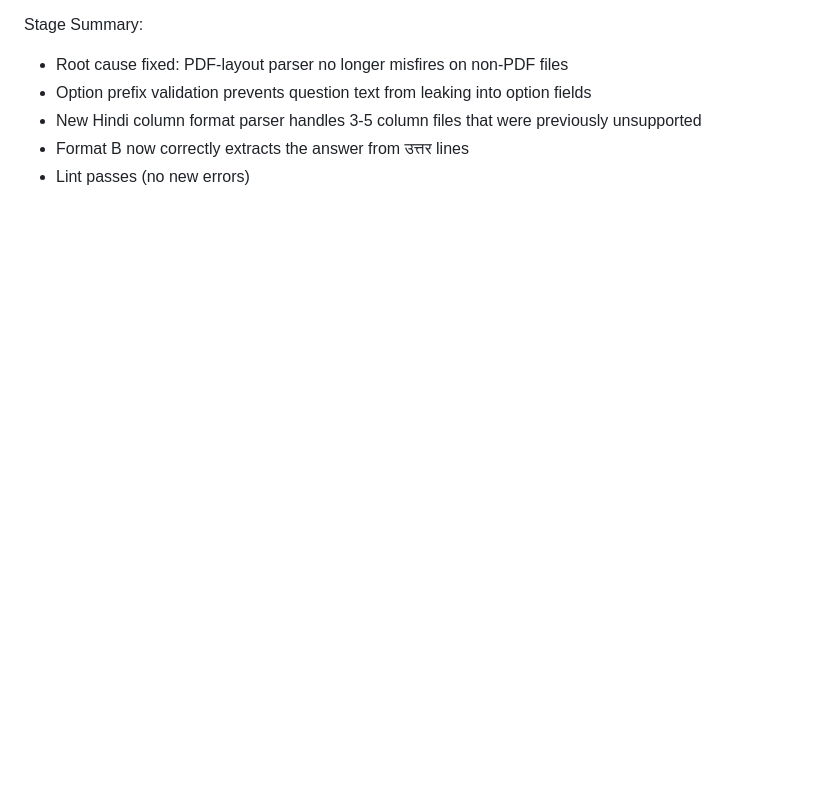
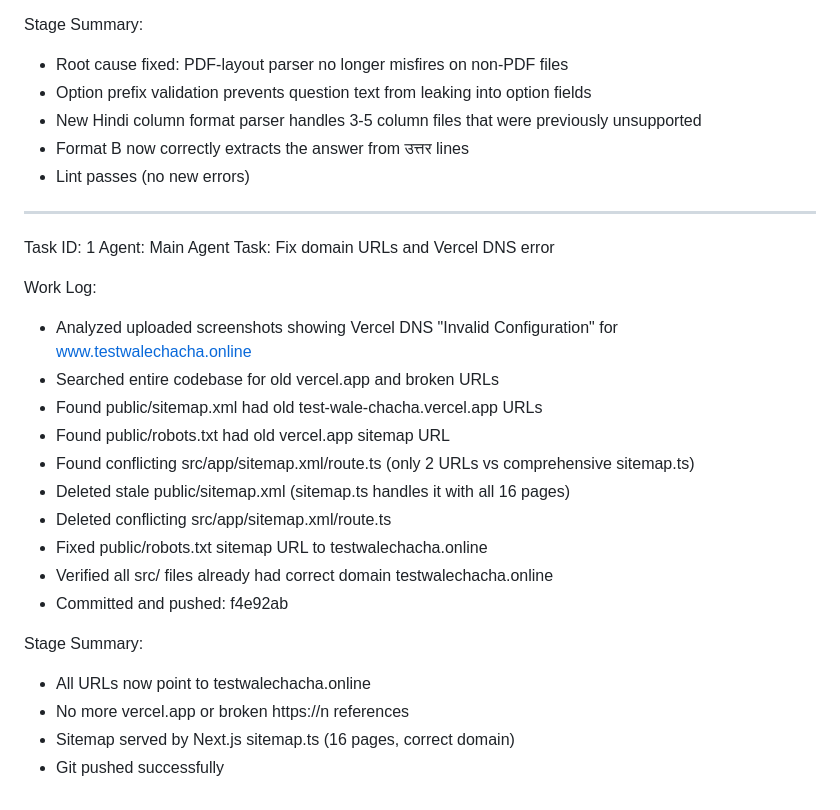
Before and after one commit to anon0201-max/TestWaleChacha, a Markdown page: worklog.md, the part around the change. GitHub-like rendering; blank space fills up the shorter version.

Commit message:
3b3141b1-c0fa-425b-9a5b-2bc373c92d12

```diff
--- a/worklog.md
+++ b/worklog.md
@@ -178,3 +178,26 @@ Stage Summary:
 - New Hindi column format parser handles 3-5 column files that were previously unsupported
 - Format B now correctly extracts the answer from उत्तर lines
 - Lint passes (no new errors)
+
+---
+Task ID: 1
+Agent: Main Agent
+Task: Fix domain URLs and Vercel DNS error
+
+Work Log:
+- Analyzed uploaded screenshots showing Vercel DNS "Invalid Configuration" for www.testwalechacha.online
+- Searched entire codebase for old vercel.app and broken URLs
+- Found public/sitemap.xml had old test-wale-chacha.vercel.app URLs
+- Found public/robots.txt had old vercel.app sitemap URL
+- Found conflicting src/app/sitemap.xml/route.ts (only 2 URLs vs comprehensive sitemap.ts)
+- Deleted stale public/sitemap.xml (sitemap.ts handles it with all 16 pages)
+- Deleted conflicting src/app/sitemap.xml/route.ts
+- Fixed public/robots.txt sitemap URL to testwalechacha.online
+- Verified all src/ files already had correct domain testwalechacha.online
+- Committed and pushed: f4e92ab
+
+Stage Summary:
+- All URLs now point to testwalechacha.online
+- No more vercel.app or broken https://n references
+- Sitemap served by Next.js sitemap.ts (16 pages, correct domain)
+- Git pushed successfully
```
